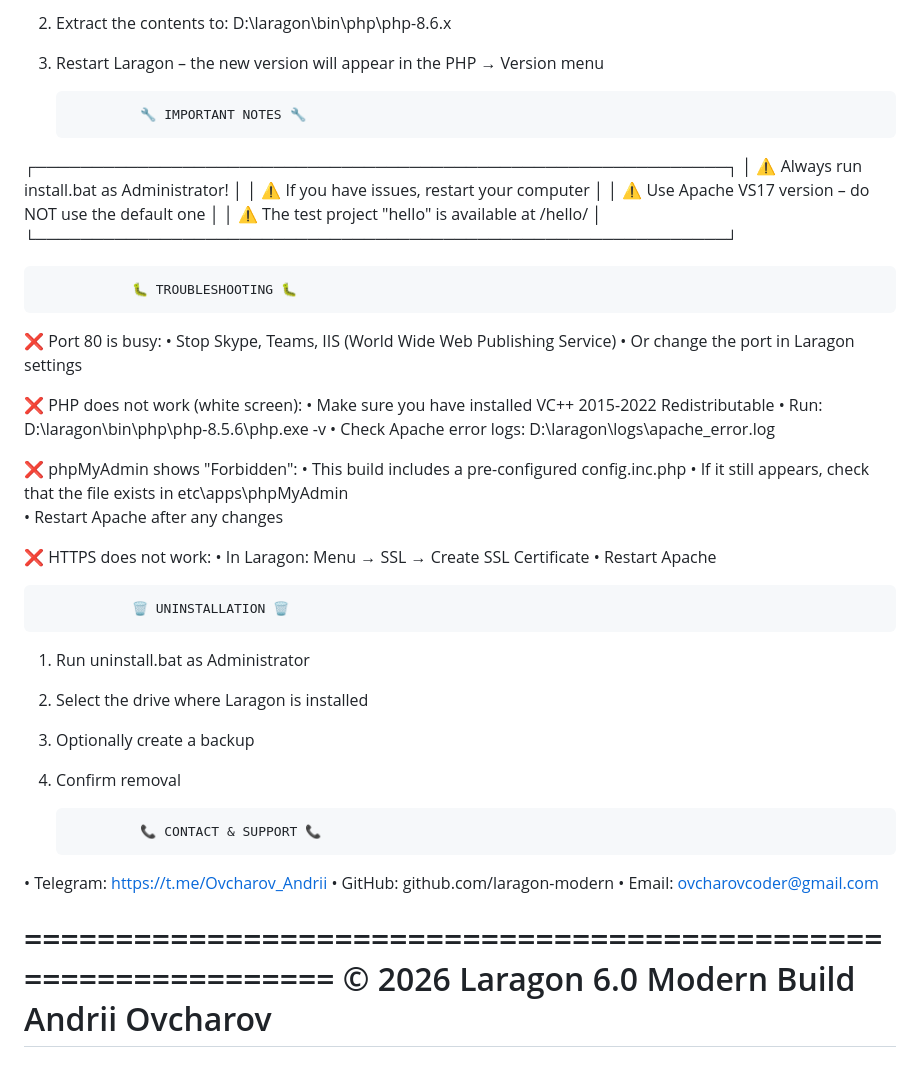
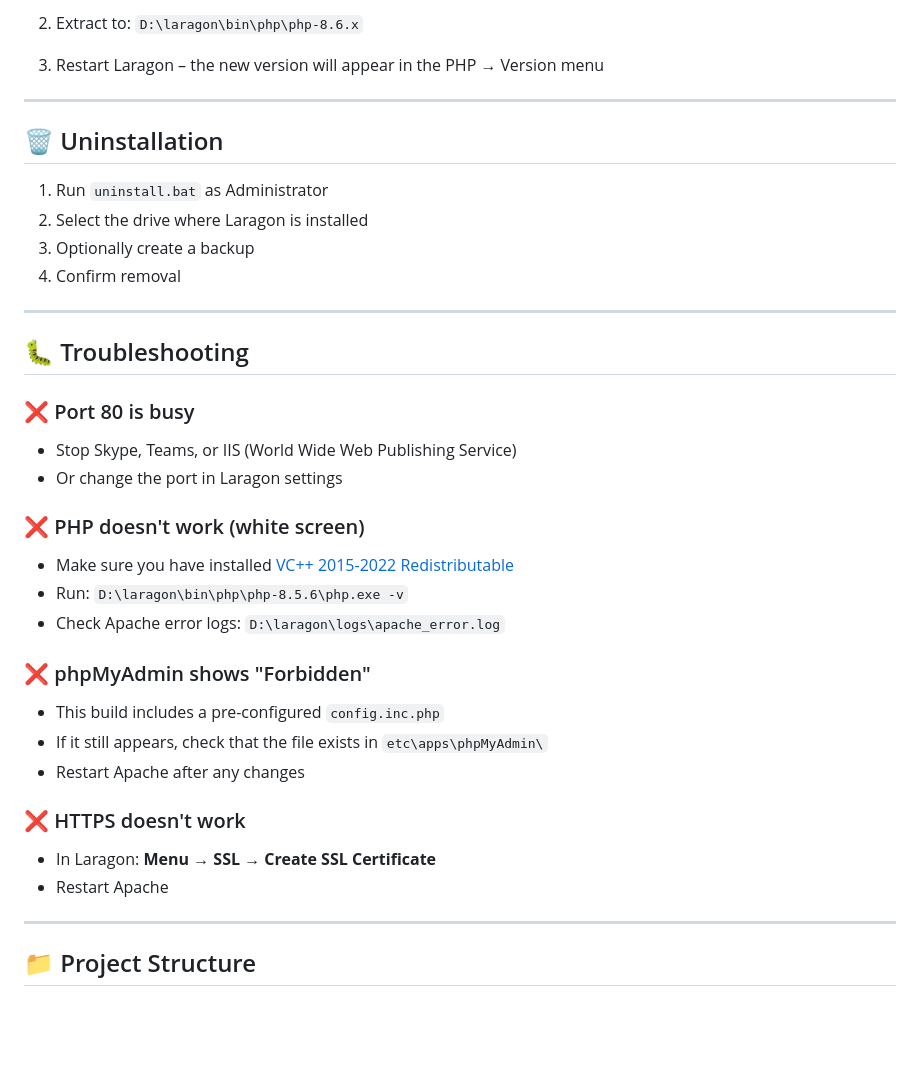
Before and after one commit to ovcharovcoder/laragon_6_modern, a Markdown page: README.md, the part around one of its changes. Rendered like a GitHub page; blank space fills up the shorter version.

```diff
--- a/README.md
+++ b/README.md
@@ -84,56 +79,39 @@ To add another PHP version (e.g., PHP 8.6):
 
-2. Extract the contents to: D:\laragon\bin\php\php-8.6.x
+2. Extract to: `D:\laragon\bin\php\php-8.6.x`
 
 3. Restart Laragon – the new version will appear in the PHP → Version menu
 
+---
 
-                🔧 IMPORTANT NOTES 🔧
+## 🗑️ Uninstallation
 
-┌─────────────────────────────────────────────────────────────┐
-│  ⚠️  Always run install.bat as Administrator!               │
-│  ⚠️  If you have issues, restart your computer              │
-│  ⚠️  Use Apache VS17 version – do NOT use the default one   │
-│  ⚠️  The test project "hello" is available at /hello/       │
-└─────────────────────────────────────────────────────────────┘
-
-
-                🐛 TROUBLESHOOTING 🐛
-
-❌ Port 80 is busy:
-   • Stop Skype, Teams, IIS (World Wide Web Publishing Service)
-   • Or change the port in Laragon settings
-
-❌ PHP does not work (white screen):
-   • Make sure you have installed VC++ 2015-2022 Redistributable
-   • Run: D:\laragon\bin\php\php-8.5.6\php.exe -v
-   • Check Apache error logs: D:\laragon\logs\apache_error.log
-
-❌ phpMyAdmin shows "Forbidden":
-   • This build includes a pre-configured config.inc.php
-   • If it still appears, check that the file exists in etc\apps\phpMyAdmin\
-   • Restart Apache after any changes
-
-❌ HTTPS does not work:
-   • In Laragon: Menu → SSL → Create SSL Certificate
-   • Restart Apache
-
-
-                🗑️ UNINSTALLATION 🗑️
-
-1. Run uninstall.bat as Administrator
+1. Run `uninstall.bat` as Administrator
 2. Select the drive where Laragon is installed
 3. Optionally create a backup
 4. Confirm removal
 
+---
 
-                📞 CONTACT & SUPPORT 📞
+## 🐛 Troubleshooting
 
-• Telegram: https://t.me/Ovcharov_Andrii
-• GitHub: github.com/laragon-modern
-• Email: ovcharovcoder@gmail.com
+### ❌ Port 80 is busy
+- Stop Skype, Teams, or IIS (World Wide Web Publishing Service)
+- Or change the port in Laragon settings
 
+### ❌ PHP doesn't work (white screen)
+- Make sure you have installed [VC++ 2015-2022 Redistributable](https://aka.ms/vs/17/release/vc_redist.x64.exe)
+- Run: `D:\laragon\bin\php\php-8.5.6\php.exe -v`
+- Check Apache error logs: `D:\laragon\logs\apache_error.log`
 
-================================================================
-              © 2026 Laragon 6.0 Modern Build
-                       Andrii Ovcharov
-================================================================
+### ❌ phpMyAdmin shows "Forbidden"
+- This build includes a pre-configured `config.inc.php`
+- If it still appears, check that the file exists in `etc\apps\phpMyAdmin\`
+- Restart Apache after any changes
+
+### ❌ HTTPS doesn't work
+- In Laragon: **Menu** → **SSL** → **Create SSL Certificate**
+- Restart Apache
+
+---
+
+## 📁 Project Structure
```
Also changed, not shown: other parts of README.md (+52 -57 lines).
